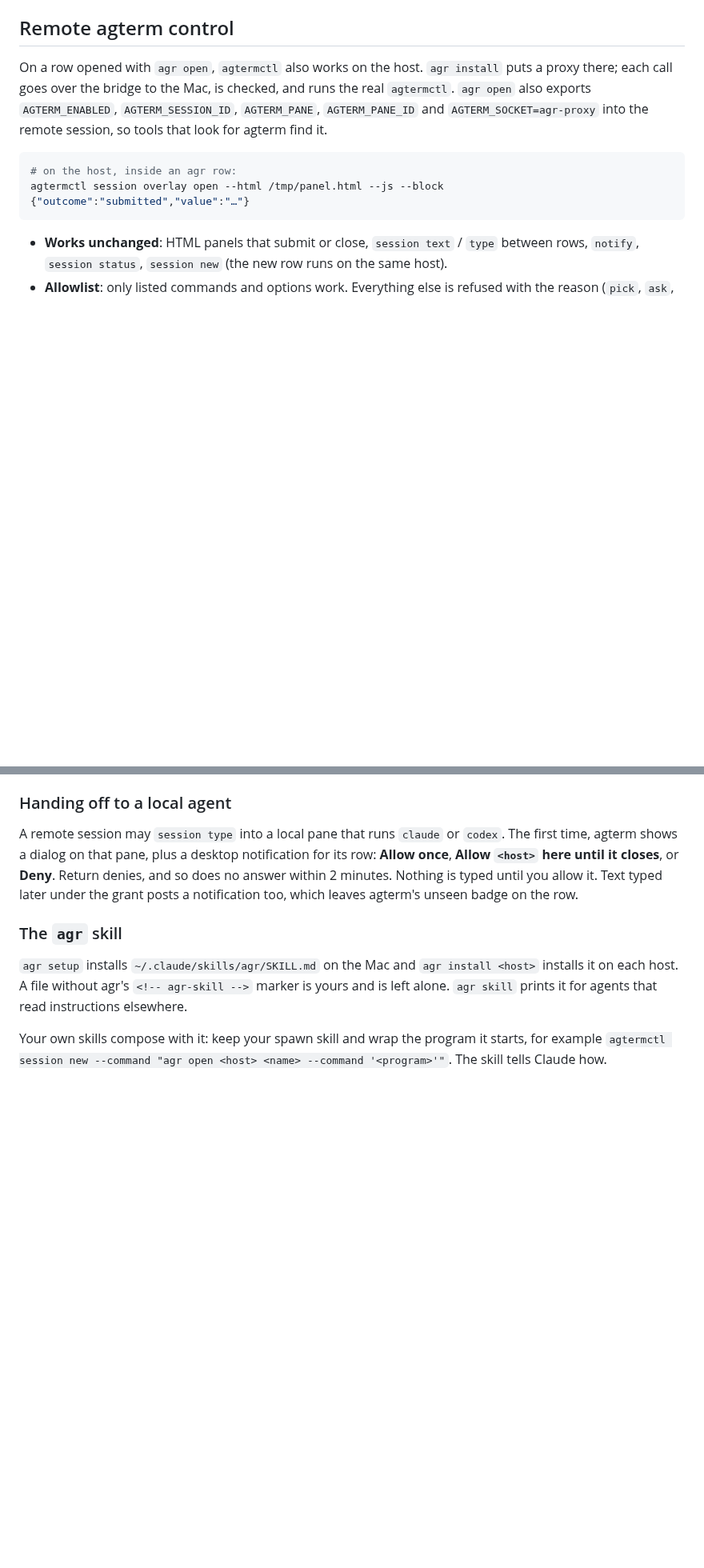
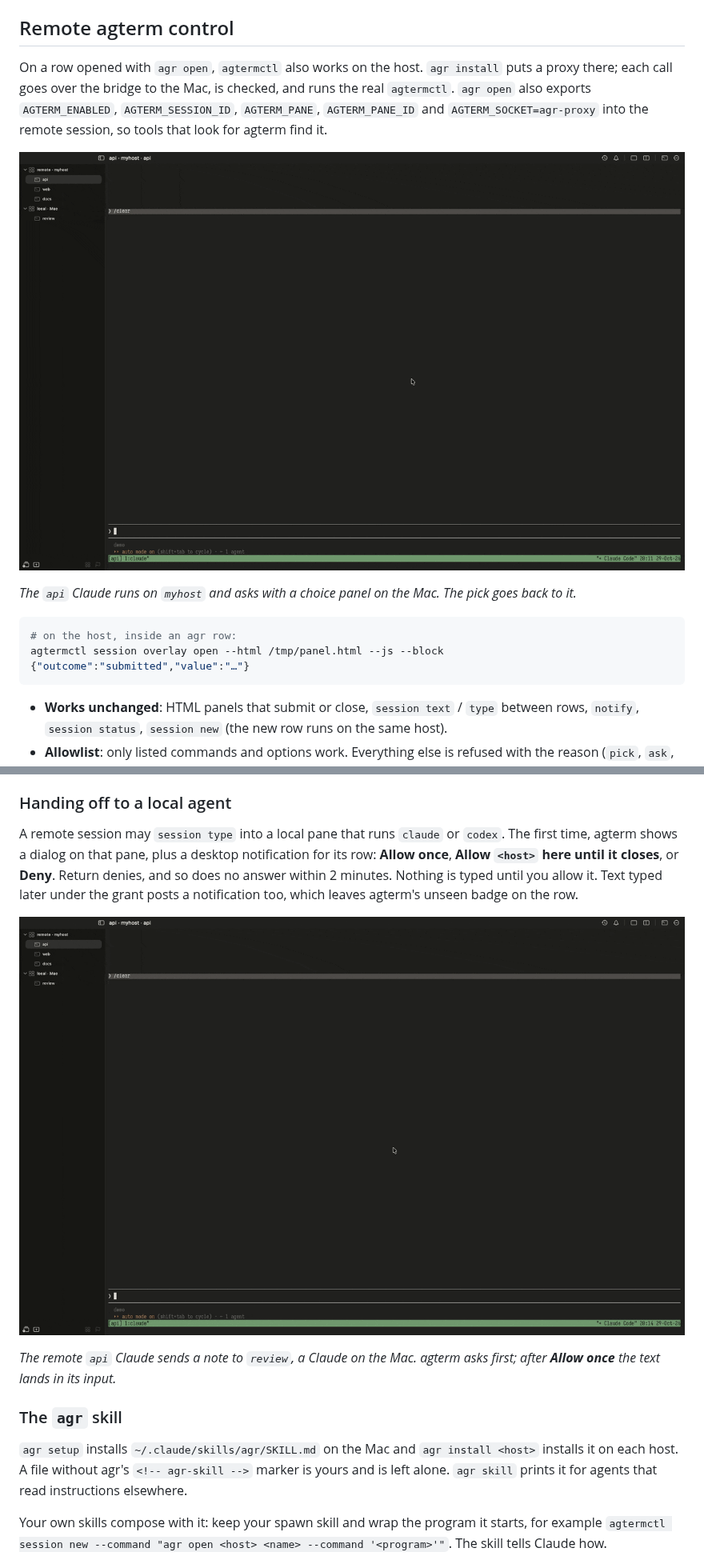
Before and after one commit to k0nsta/agterm-remote, a Markdown page: README.md, 2 parts joined by grey strips. Shown at 80% size. GitHub-like rendering; pictures changed too: docs/media/handoff.gif (added), docs/media/remote-panel.gif (added); blank space fills up the shorter version.

````diff
--- a/README.md
+++ b/README.md
@@ -244,6 +252,10 @@ runs the real `agtermctl`. `agr open` also exports `AGTERM_ENABLED`,
 `AGTERM_SESSION_ID`, `AGTERM_PANE`, `AGTERM_PANE_ID` and `AGTERM_SOCKET=agr-proxy`
 into the remote session, so tools that look for agterm find it.
 
+![A remote Claude asks with a panel on the Mac](docs/media/remote-panel.gif)
+
+*The `api` Claude runs on `myhost` and asks with a choice panel on the Mac. The pick goes back to it.*
+
 ```sh
 # on the host, inside an agr row:
 agtermctl session overlay open --html /tmp/panel.html --js --block
@@ -290,6 +302,10 @@ notification for its row: **Allow once**, **Allow `<host>` here until it
 closes**, or **Deny**. Return denies, and so does no answer within 2 minutes.
 Nothing is typed until you allow it. Text typed later under the grant posts a
 notification too, which leaves agterm's unseen badge on the row.
+
+![A remote Claude hands a note to a local Claude after consent](docs/media/handoff.gif)
+
+*The remote `api` Claude sends a note to `review`, a Claude on the Mac. agterm asks first; after **Allow once** the text lands in its input.*
 
 ### The `agr` skill
 
````
Also changed, not shown: other parts of README.md (+8 -0 lines), docs/media/paste.gif (added), docs/media/status.gif (added).
